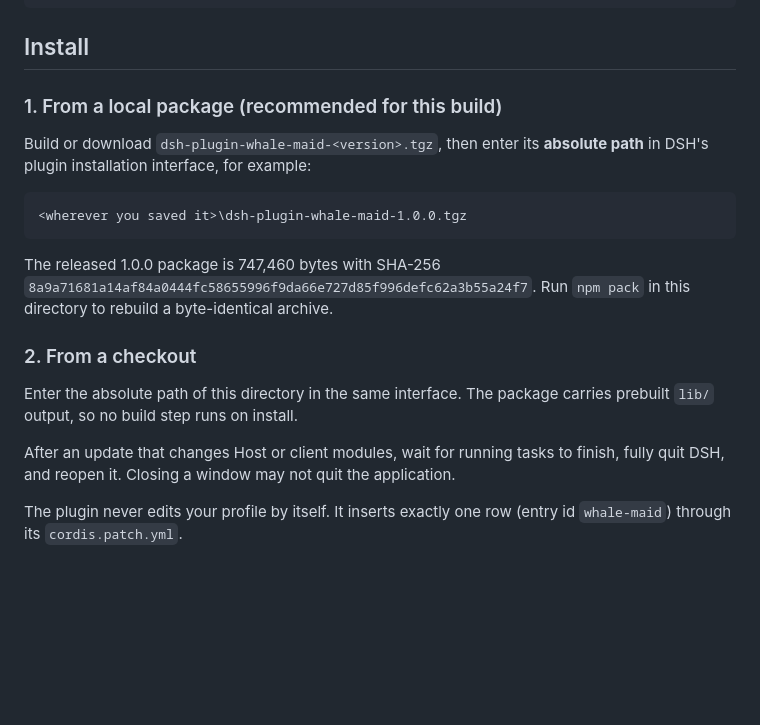
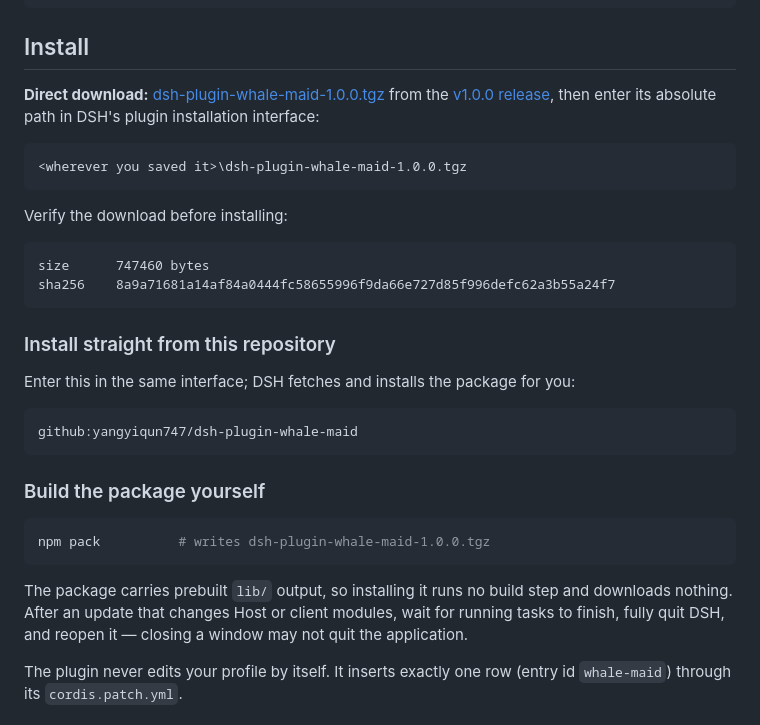
Before and after one commit to yangyiqun747/dsh-plugin-whale-maid, a Markdown page: README.md, the part around the change. GitHub-like rendering; blank space fills up the shorter version.

Commit message:
Point the README install section at the downloadable release
The v1.0.0 release now carries the built package as its asset, so the install
section leads with a direct download link plus the size and SHA-256 to verify it,
keeps the github: install line, and shows how to build the archive locally.

````diff
--- a/README.md
+++ b/README.md
@@ -54,26 +54,38 @@ python artwork/tools/review-states.py    # writes artwork/build/states-with-effe
 
 ## Install
 
-### 1. From a local package (recommended for this build)
-
-Build or download `dsh-plugin-whale-maid-<version>.tgz`, then enter its **absolute path** in
-DSH's plugin installation interface, for example:
+**Direct download:** [dsh-plugin-whale-maid-1.0.0.tgz](https://github.com/yangyiqun747/dsh-plugin-whale-maid/releases/download/v1.0.0/dsh-plugin-whale-maid-1.0.0.tgz)
+from the [v1.0.0 release](https://github.com/yangyiqun747/dsh-plugin-whale-maid/releases/tag/v1.0.0),
+then enter its absolute path in DSH's plugin installation interface:
 
 ```text
 <wherever you saved it>\dsh-plugin-whale-maid-1.0.0.tgz
 ```
 
-The released 1.0.0 package is 747,460 bytes with SHA-256
-`8a9a71681a14af84a0444fc58655996f9da66e727d85f996defc62a3b55a24f7`. Run
-`npm pack` in this directory to rebuild a byte-identical archive.
+Verify the download before installing:
 
-### 2. From a checkout
+```text
+size      747460 bytes
+sha256    8a9a71681a14af84a0444fc58655996f9da66e727d85f996defc62a3b55a24f7
+```
 
-Enter the absolute path of this directory in the same interface. The package carries
-prebuilt `lib/` output, so no build step runs on install.
+### Install straight from this repository
 
-After an update that changes Host or client modules, wait for running tasks to finish, fully
-quit DSH, and reopen it. Closing a window may not quit the application.
+Enter this in the same interface; DSH fetches and installs the package for you:
+
+```text
+github:yangyiqun747/dsh-plugin-whale-maid
+```
+
+### Build the package yourself
+
+```sh
+npm pack          # writes dsh-plugin-whale-maid-1.0.0.tgz
+```
+
+The package carries prebuilt `lib/` output, so installing it runs no build step and downloads
+nothing. After an update that changes Host or client modules, wait for running tasks to
+finish, fully quit DSH, and reopen it — closing a window may not quit the application.
 
 The plugin never edits your profile by itself. It inserts exactly one row (entry id
 `whale-maid`) through its `cordis.patch.yml`.
````
